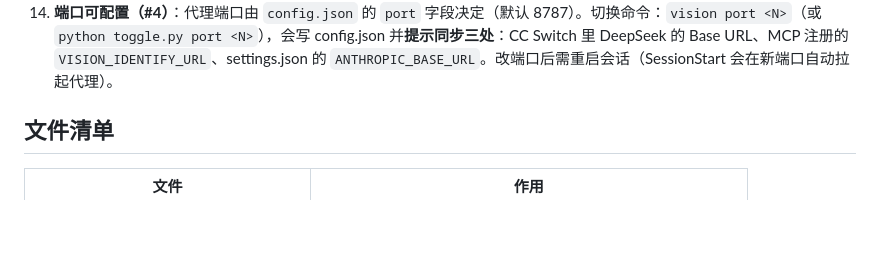
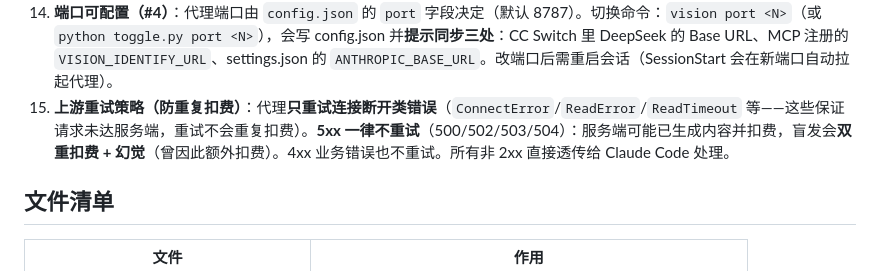
Before and after one commit to shaoqiuyuavailable/text-llm-vision, a Markdown page: README.md, the part around the change. Drawn GitHub-style; blank space fills up the shorter version.

Commit message:
docs: 已知限制加第15条 上游重试策略(仅连接断开可重试,防重复扣费)

```diff
--- a/README.md
+++ b/README.md
@@ -298,6 +298,7 @@ python collect_images.py <目录> [每类张数] # 从 Wikimedia 按类别采集
 12. **假死探测（#2）**：事件循环卡死时 HTTP 层不响应但端口仍监听（`/health` 测不出）。代理内置 **watchdog 守护线程**：每 30s 请求自身 `/health`，连续 3 次失败判假死 → 记 ERROR + `os._exit(1)` 自杀，下次 SessionStart 的 start-proxy.bat 自动拉起新进程。仅在 uvicorn 运行时启用（lifespan 启动），import/测试不触发。
 13. **上游断流日志（#10）**：SSE 流式转发中上游中途断流（ReadError/ConnectError）时，`_iter_upstream` 包装生成器记 `WARNING upstream stream interrupted mid-way` + 请求 ID。正常完成 / 客户端主动断开不记录（不算异常）。
 14. **端口可配置（#4）**：代理端口由 `config.json` 的 `port` 字段决定（默认 8787）。切换命令：`vision port <N>`（或 `python toggle.py port <N>`），会写 config.json 并**提示同步三处**：CC Switch 里 DeepSeek 的 Base URL、MCP 注册的 `VISION_IDENTIFY_URL`、settings.json 的 `ANTHROPIC_BASE_URL`。改端口后需重启会话（SessionStart 会在新端口自动拉起代理）。
+15. **上游重试策略（防重复扣费）**：代理**只重试连接断开类错误**（`ConnectError`/`ReadError`/`ReadTimeout` 等——这些保证请求未达服务端，重试不会重复扣费）。**5xx 一律不重试**（500/502/503/504）：服务端可能已生成内容并扣费，盲发会**双重扣费 + 幻觉**（曾因此额外扣费）。4xx 业务错误也不重试。所有非 2xx 直接透传给 Claude Code 处理。
 
 ## 文件清单
 
```
